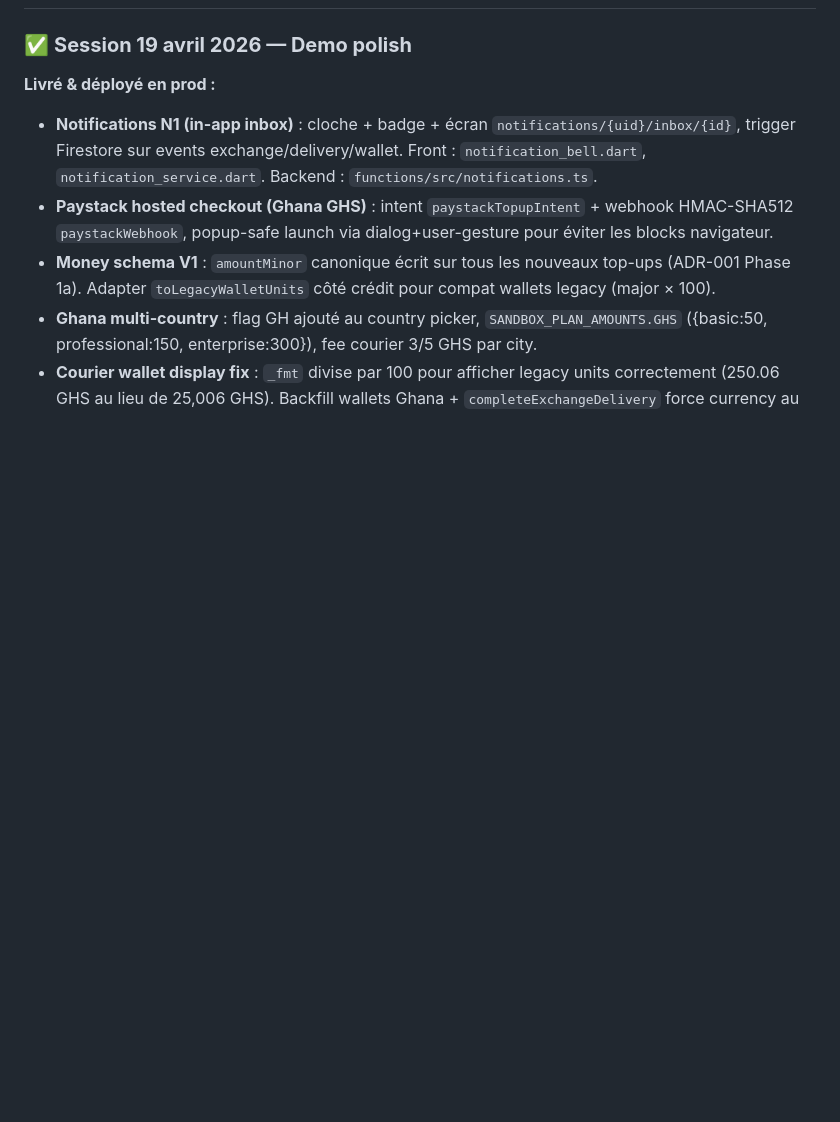
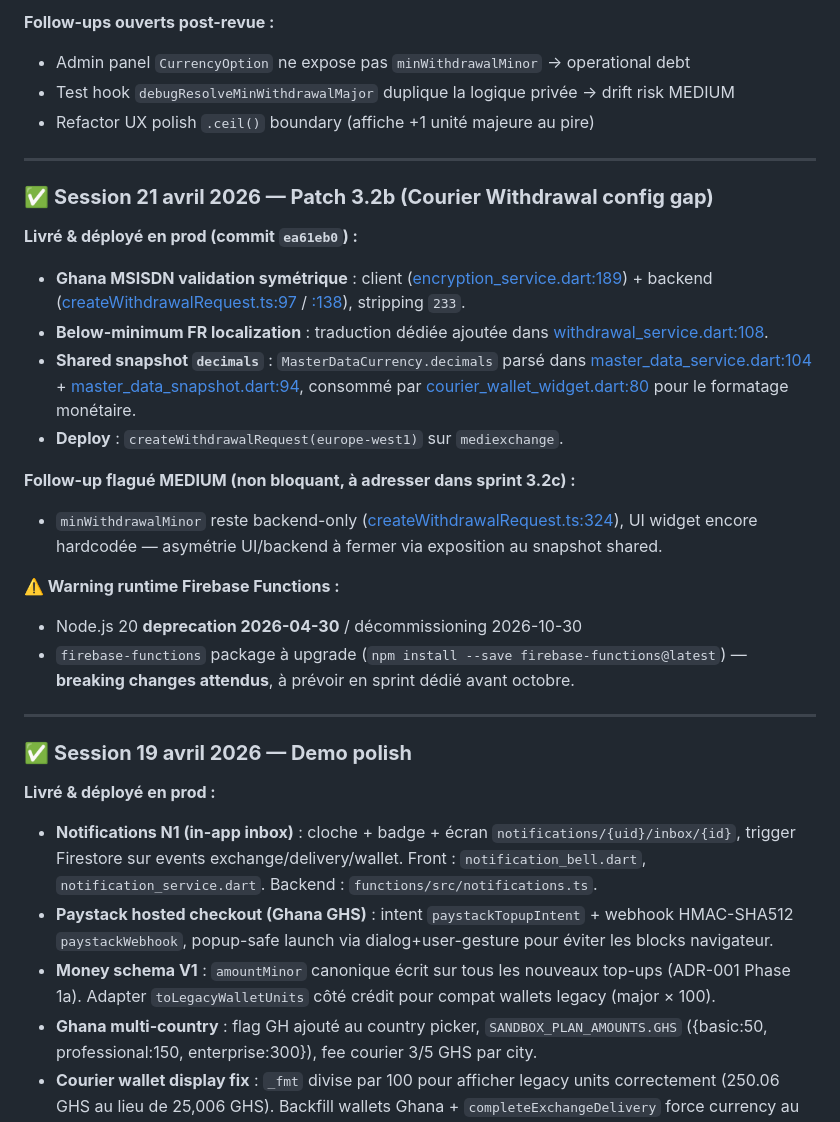
Before and after one commit to crepmaster/pharmapp, a Markdown page: CLAUDE.md, the part around one of its changes. Drawn GitHub-style; blank space fills up the shorter version.

```diff
--- a/CLAUDE.md
+++ b/CLAUDE.md
@@ -63,3 +107,26 @@ This file provides guidance to Claude Code (claude.ai/code) when working with co
+**Follow-ups ouverts post-revue :**
+- Admin panel `CurrencyOption` ne expose pas `minWithdrawalMinor` → operational debt
+- Test hook `debugResolveMinWithdrawalMajor` duplique la logique privée → drift risk MEDIUM
+- Refactor UX polish `.ceil()` boundary (affiche +1 unité majeure au pire)
+
+---
+
+### ✅ **Session 21 avril 2026 — Patch 3.2b (Courier Withdrawal config gap)**
+
+**Livré & déployé en prod (commit `ea61eb0`) :**
+- **Ghana MSISDN validation symétrique** : client ([encryption_service.dart:189](shared/lib/services/encryption_service.dart#L189)) + backend ([createWithdrawalRequest.ts:97](functions/src/createWithdrawalRequest.ts#L97) / [:138](functions/src/createWithdrawalRequest.ts#L138)), stripping `233`.
+- **Below-minimum FR localization** : traduction dédiée ajoutée dans [withdrawal_service.dart:108](pharmapp_unified/lib/services/withdrawal_service.dart#L108).
+- **Shared snapshot `decimals`** : `MasterDataCurrency.decimals` parsé dans [master_data_service.dart:104](shared/lib/services/master_data_service.dart#L104) + [master_data_snapshot.dart:94](shared/lib/models/master_data_snapshot.dart#L94), consommé par [courier_wallet_widget.dart:80](pharmapp_unified/lib/widgets/courier/courier_wallet_widget.dart#L80) pour le formatage monétaire.
+- **Deploy** : `createWithdrawalRequest(europe-west1)` sur `mediexchange`.
+
+**Follow-up flagué MEDIUM (non bloquant, à adresser dans sprint 3.2c) :**
+- `minWithdrawalMinor` reste backend-only ([createWithdrawalRequest.ts:324](functions/src/createWithdrawalRequest.ts#L324)), UI widget encore hardcodée — asymétrie UI/backend à fermer via exposition au snapshot shared.
+
+**⚠️ Warning runtime Firebase Functions :**
+- Node.js 20 **deprecation 2026-04-30** / décommissioning 2026-10-30
+- `firebase-functions` package à upgrade (`npm install --save firebase-functions@latest`) — **breaking changes attendus**, à prévoir en sprint dédié avant octobre.
+
+---
 
 ### ✅ **Session 19 avril 2026 — Demo polish**
 
```
Also changed, not shown: other parts of CLAUDE.md (+45 -1 lines).
